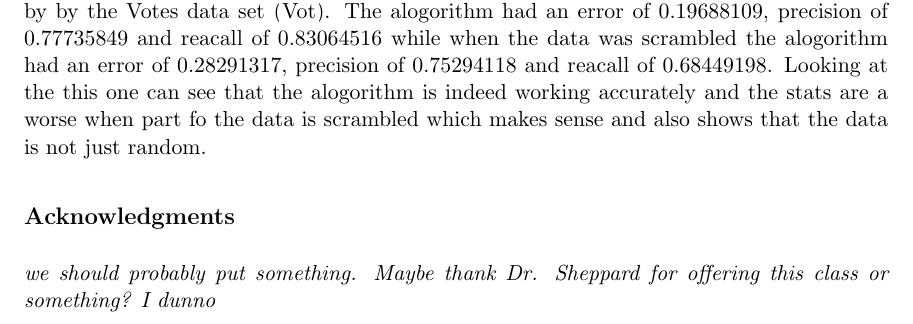
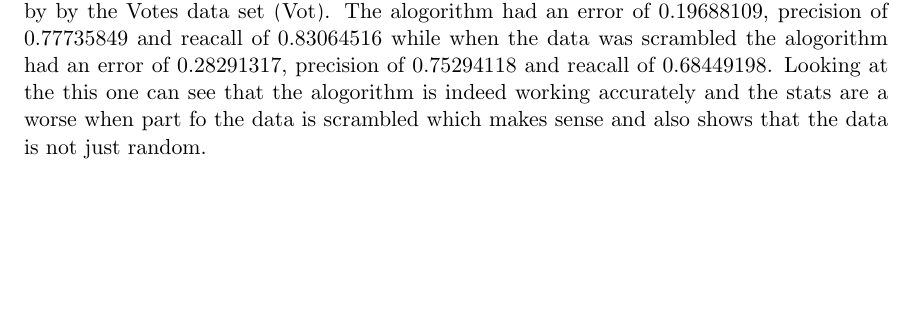
Before and after one commit to asalois/csci_447, a LaTeX paper (Project 1/writeup/writeup.tex): part of page 3 of 4, cut so that both start at the same text, the shorter picture padded with empty space. Compiled offline with pdfLaTeX.

Commit message:
removed acknowledgements

```diff
--- a/Project 1/writeup/writeup.tex
+++ b/Project 1/writeup/writeup.tex
@@ -146,8 +146,6 @@ random.
 
 % Acknowledgements should go at the end, before appendices and references
 
-\acks{\emph{we should probably put something. Maybe thank Dr. Sheppard for offering this class or something? I dunno}}
-
 % Manual newpage inserted to improve layout of sample file - not
 % needed in general before appendices/bibliography.
 
```
